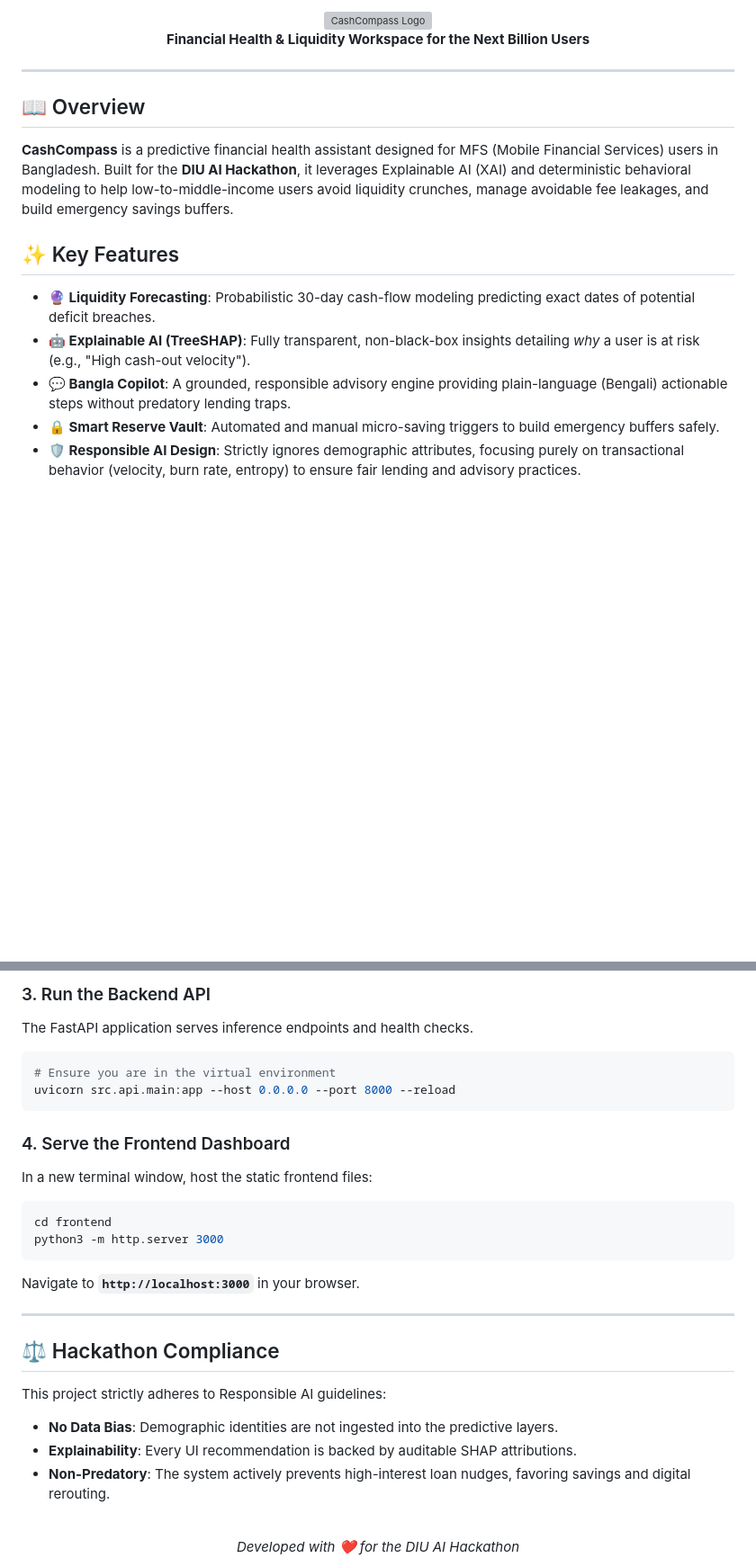
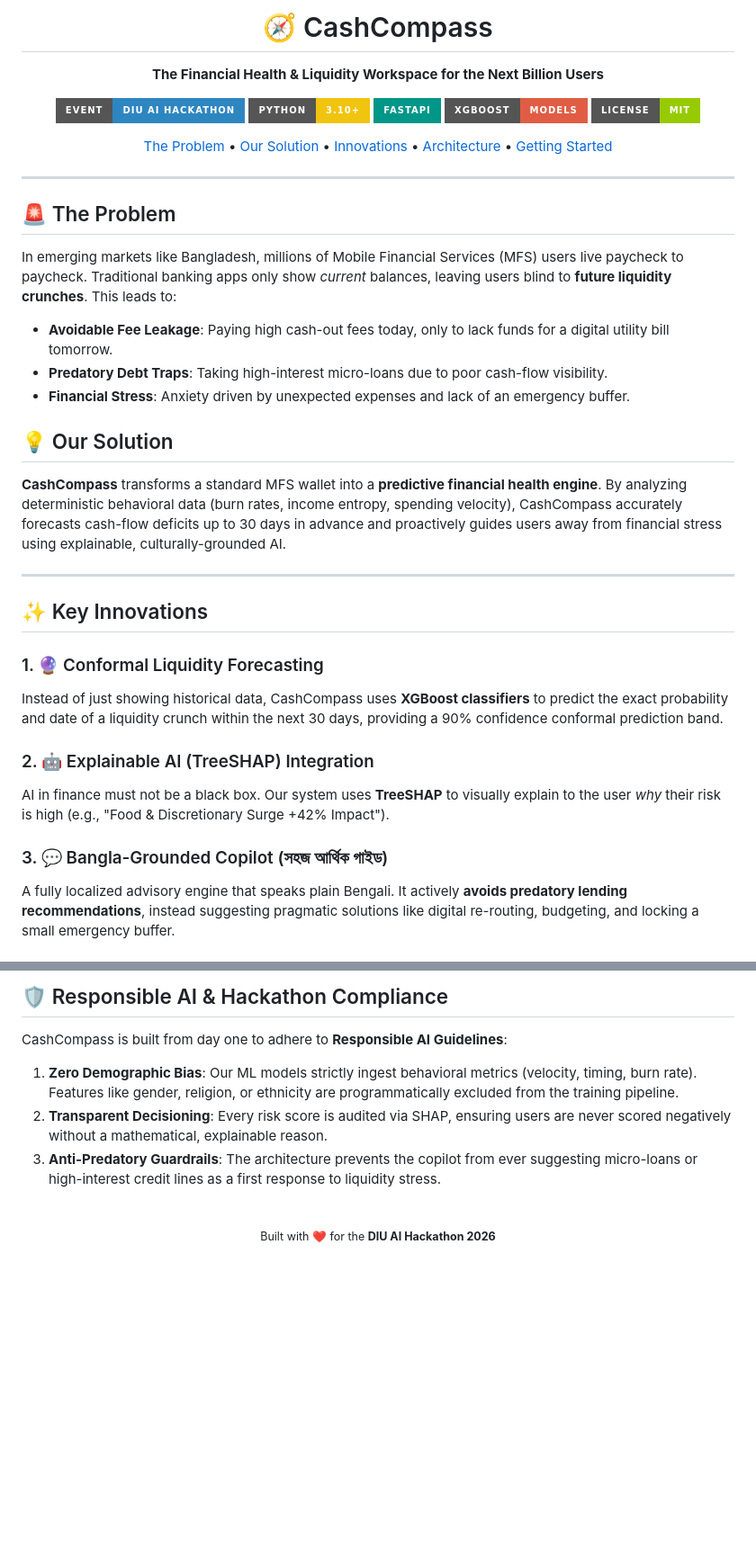
Before and after one commit to shuvosinghpartho/CashCompass-Diu_Ai_Hackathon, a Markdown page: README.md, 2 parts joined by grey strips. Shown at 90% size. GitHub-like rendering; badges without logos; blank space fills up the shorter version; grey boxes are pictures that could not be loaded.

Commit message:
docs: Make README ultra-professional with badges and mermaid diagram

````diff
--- a/README.md
+++ b/README.md
@@ -2,17 +3,43 @@
 
-<div align="center">
-  <img src="frontend/assets/images/cashcompass-logo.svg" alt="CashCompass Logo" width="120" height="120">
-  <p><b>Financial Health & Liquidity Workspace for the Next Billion Users</b></p>
+  # 🧭 CashCompass
+  **The Financial Health & Liquidity Workspace for the Next Billion Users**
+
+  [![Hackathon](https://img.shields.io/badge/Event-DIU_AI_Hackathon-2E86C1?style=for-the-badge&logo=hackaday)](https://daffodilvarsity.edu.bd/)
+  [![Python](https://img.shields.io/badge/Python-3.10+-F1C40F?style=for-the-badge&logo=python&logoColor=white)]()
+  [![FastAPI](https://img.shields.io/badge/FastAPI-009688?style=for-the-badge&logo=fastapi&logoColor=white)]()
+  [![XGBoost](https://img.shields.io/badge/XGBoost-Models-red?style=for-the-badge)]()
+  [![License](https://img.shields.io/badge/License-MIT-green.svg?style=for-the-badge)]()
+
+  <p align="center">
+    <a href="#-the-problem">The Problem</a> •
+    <a href="#-our-solution">Our Solution</a> •
+    <a href="#-key-innovations">Innovations</a> •
+    <a href="#-system-architecture">Architecture</a> •
+    <a href="#-getting-started">Getting Started</a>
+  </p>
 </div>
 
 ---
 
-## 📖 Overview
-**CashCompass** is a predictive financial health assistant designed for MFS (Mobile Financial Services) users in Bangladesh. Built for the **DIU AI Hackathon**, it leverages Explainable AI (XAI) and deterministic behavioral modeling to help low-to-middle-income users avoid liquidity crunches, manage avoidable fee leakages, and build emergency savings buffers.
+## 🚨 The Problem
+In emerging markets like Bangladesh, millions of Mobile Financial Services (MFS) users live paycheck to paycheck. Traditional banking apps only show *current* balances, leaving users blind to **future liquidity crunches**. This leads to:
+- **Avoidable Fee Leakage**: Paying high cash-out fees today, only to lack funds for a digital utility bill tomorrow.
+- **Predatory Debt Traps**: Taking high-interest micro-loans due to poor cash-flow visibility.
+- **Financial Stress**: Anxiety driven by unexpected expenses and lack of an emergency buffer.
 
-## ✨ Key Features
-- **🔮 Liquidity Forecasting**: Probabilistic 30-day cash-flow modeling predicting exact dates of potential deficit breaches.
-- **🤖 Explainable AI (TreeSHAP)**: Fully transparent, non-black-box insights detailing *why* a user is at risk (e.g., "High cash-out velocity").
-- **💬 Bangla Copilot**: A grounded, responsible advisory engine providing plain-language (Bengali) actionable steps without predatory lending traps.
-- **🔒 Smart Reserve Vault**: Automated and manual micro-saving triggers to build emergency buffers safely.
-- **🛡️ Responsible AI Design**: Strictly ignores demographic attributes, focusing purely on transactional behavior (velocity, burn rate, entropy) to ensure fair lending and advisory practices.
+## 💡 Our Solution
+**CashCompass** transforms a standard MFS wallet into a **predictive financial health engine**. By analyzing deterministic behavioral data (burn rates, income entropy, spending velocity), CashCompass accurately forecasts cash-flow deficits up to 30 days in advance and proactively guides users away from financial stress using explainable, culturally-grounded AI.
+
+---
+
+## ✨ Key Innovations
+
+### 1. 🔮 Conformal Liquidity Forecasting
+Instead of just showing historical data, CashCompass uses **XGBoost classifiers** to predict the exact probability and date of a liquidity crunch within the next 30 days, providing a 90% confidence conformal prediction band.
+
+### 2. 🤖 Explainable AI (TreeSHAP) Integration
+AI in finance must not be a black box. Our system uses **TreeSHAP** to visually explain to the user *why* their risk is high (e.g., "Food & Discretionary Surge +42% Impact").
+
+### 3. 💬 Bangla-Grounded Copilot (সহজ আর্থিক গাইড)
+A fully localized advisory engine that speaks plain Bengali. It actively **avoids predatory lending recommendations**, instead suggesting pragmatic solutions like digital re-routing, budgeting, and locking a small emergency buffer.
+
@@ -89,27 +121,11 @@ pip install -r requirements.txt
-### 3. Run the Backend API
-The FastAPI application serves inference endpoints and health checks.
-```bash
-# Ensure you are in the virtual environment
-uvicorn src.api.main:app --host 0.0.0.0 --port 8000 --reload
-```
-
-### 4. Serve the Frontend Dashboard
-In a new terminal window, host the static frontend files:
-```bash
-cd frontend
-python3 -m http.server 3000
-```
-Navigate to **`http://localhost:3000`** in your browser.
-
----
-
-## ⚖️ Hackathon Compliance
-This project strictly adheres to Responsible AI guidelines:
-- **No Data Bias**: Demographic identities are not ingested into the predictive layers.
-- **Explainability**: Every UI recommendation is backed by auditable SHAP attributions.
-- **Non-Predatory**: The system actively prevents high-interest loan nudges, favoring savings and digital rerouting.
+## 🛡️ Responsible AI & Hackathon Compliance
+CashCompass is built from day one to adhere to **Responsible AI Guidelines**:
+1. **Zero Demographic Bias**: Our ML models strictly ingest behavioral metrics (velocity, timing, burn rate). Features like gender, religion, or ethnicity are programmatically excluded from the training pipeline.
+2. **Transparent Decisioning**: Every risk score is audited via SHAP, ensuring users are never scored negatively without a mathematical, explainable reason.
+3. **Anti-Predatory Guardrails**: The architecture prevents the copilot from ever suggesting micro-loans or high-interest credit lines as a first response to liquidity stress.
 
 <br>
-<p align="center">
-  <i>Developed with ❤️ for the DIU AI Hackathon</i>
-</p>
+
+<div align="center">
+  <sub>Built with ❤️ for the <b>DIU AI Hackathon 2026</b></sub>
+</div>
````
Also changed, not shown: other parts of README.md (+65 -59 lines).
